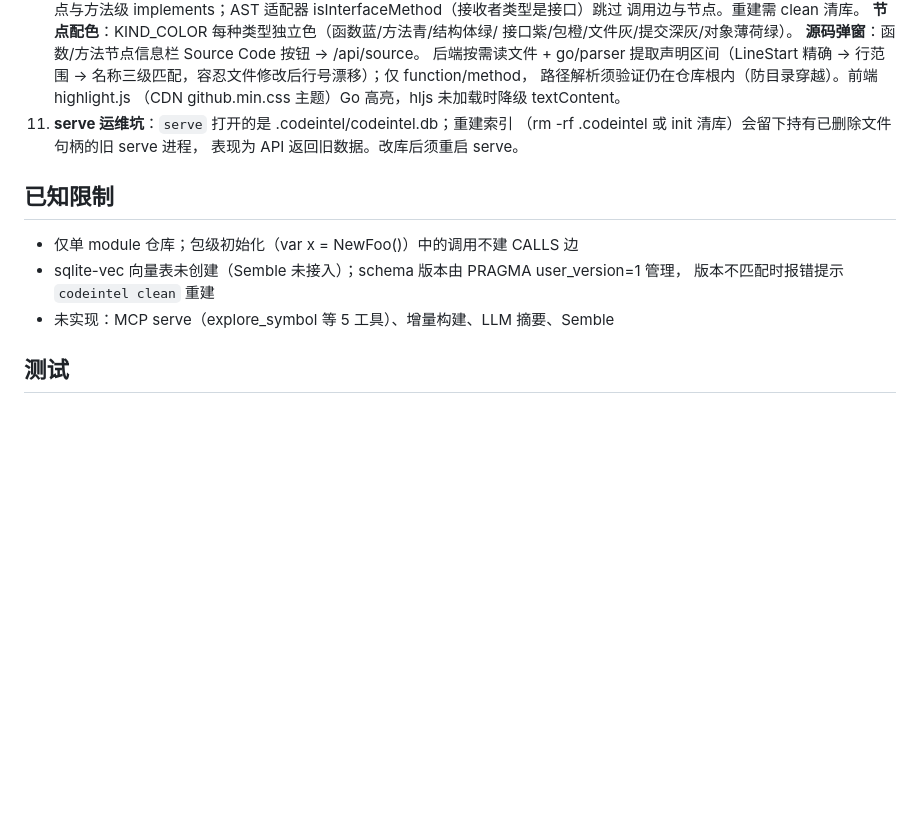
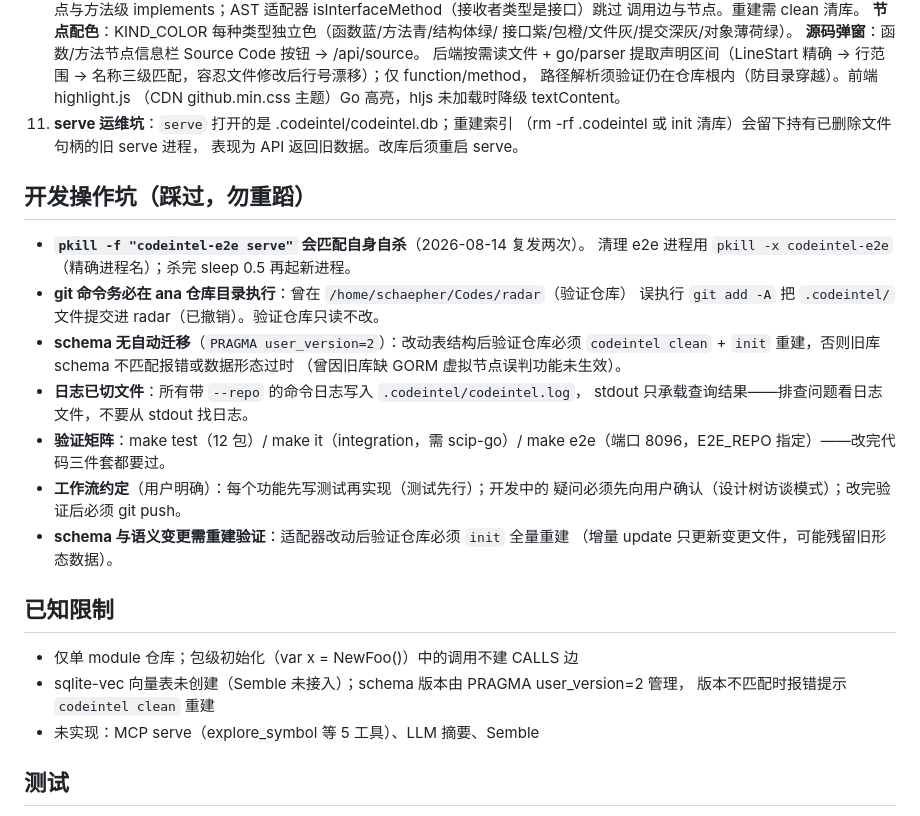
Before and after one commit to schaepher/ana, a Markdown page: AGENTS.md, the part around the change. Rendered like a GitHub page; blank space fills up the shorter version.

Commit message:
docs: AGENTS.md 积累开发操作坑（pkill 自杀/git cwd/schema 迁移等）
- 新增"开发操作坑（踩过，勿重蹈）"章节：pkill -f 匹配自身自杀
  （2026-08-14 复发两次，用 pkill -x codeintel-e2e）、git 命令须在
  ana 目录执行（曾在 radar 误 git add -A）、schema 无自动迁移
  （user_version=2，改表后 clean+init 重建）、日志已切文件、
  验证矩阵三件套、测试先行/疑问确认/验证后 push 工作流
- 修正已知限制中过时的 user_version=1 → 2

Co-Authored-By: Claude <noreply@anthropic.com>

```diff
--- a/AGENTS.md
+++ b/AGENTS.md
@@ -194,12 +194,30 @@ defer logger.Debug("exit <name>")
     （rm -rf .codeintel 或 init 清库）会留下持有已删除文件句柄的旧 serve 进程，
     表现为 API 返回旧数据。改库后须重启 serve。
 
+## 开发操作坑（踩过，勿重蹈）
+
+- **`pkill -f "codeintel-e2e serve"` 会匹配自身自杀**（2026-08-14 复发两次）。
+  清理 e2e 进程用 `pkill -x codeintel-e2e`（精确进程名）；杀完 sleep 0.5 再起新进程。
+- **git 命令务必在 ana 仓库目录执行**：曾在 `/home/schaepher/Codes/radar`（验证仓库）
+  误执行 `git add -A` 把 `.codeintel/` 文件提交进 radar（已撤销）。验证仓库只读不改。
+- **schema 无自动迁移**（`PRAGMA user_version=2`）：改动表结构后验证仓库必须
+  `codeintel clean` + `init` 重建，否则旧库 schema 不匹配报错或数据形态过时
+  （曾因旧库缺 GORM 虚拟节点误判功能未生效）。
+- **日志已切文件**：所有带 `--repo` 的命令日志写入 `.codeintel/codeintel.log`，
+  stdout 只承载查询结果——排查问题看日志文件，不要从 stdout 找日志。
+- **验证矩阵**：make test（12 包）/ make it（integration，需 scip-go）/
+  make e2e（端口 8096，E2E_REPO 指定）——改完代码三件套都要过。
+- **工作流约定**（用户明确）：每个功能先写测试再实现（测试先行）；开发中的
+  疑问必须先向用户确认（设计树访谈模式）；改完验证后必须 git push。
+- **schema 与语义变更需重建验证**：适配器改动后验证仓库必须 `init` 全量重建
+  （增量 update 只更新变更文件，可能残留旧形态数据）。
+
 ## 已知限制
 
 - 仅单 module 仓库；包级初始化（var x = NewFoo()）中的调用不建 CALLS 边
-- sqlite-vec 向量表未创建（Semble 未接入）；schema 版本由 PRAGMA user_version=1 管理，
+- sqlite-vec 向量表未创建（Semble 未接入）；schema 版本由 PRAGMA user_version=2 管理，
   版本不匹配时报错提示 `codeintel clean` 重建
-- 未实现：MCP serve（explore_symbol 等 5 工具）、增量构建、LLM 摘要、Semble
+- 未实现：MCP serve（explore_symbol 等 5 工具）、LLM 摘要、Semble
 
 ## 测试
 
```
